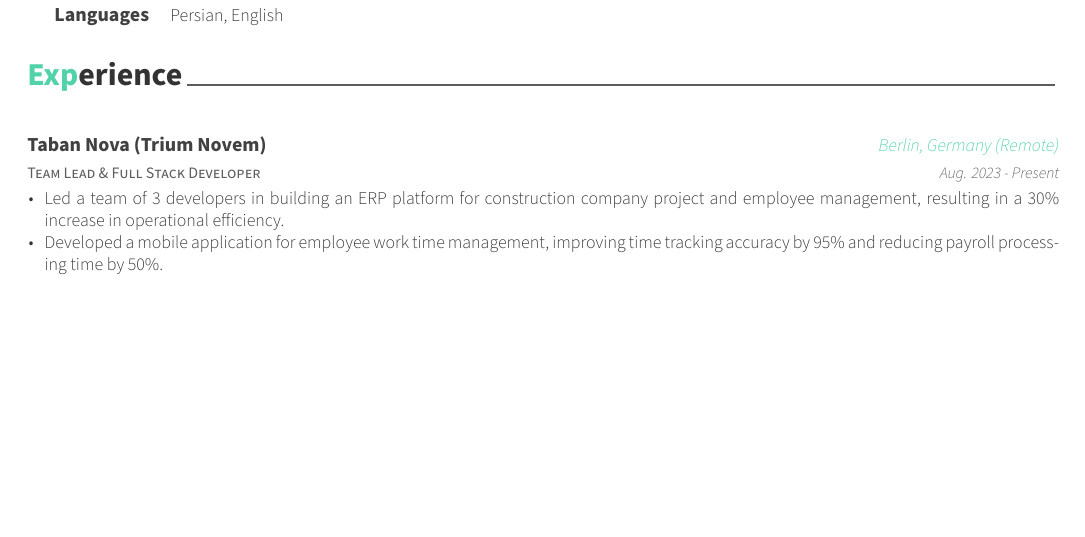
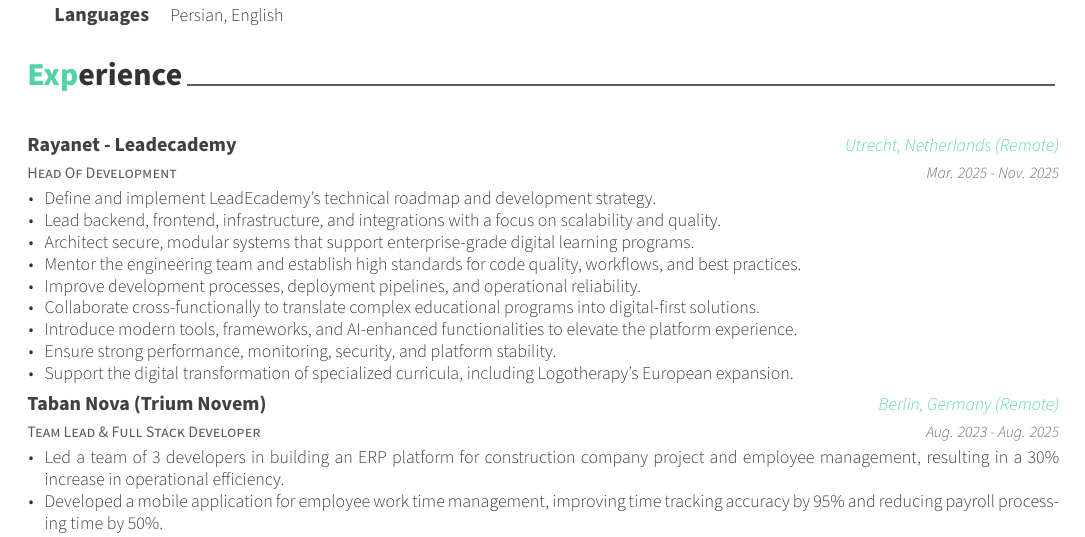
Before and after one commit to mortezakarimi/morteza-karimi-resume, a LaTeX CV (english/morteza-karimi-resume-en.tex, which reads english/cv/experience.tex): part of page 1 of 2, cut so that both start at the same text, the shorter picture padded with empty space. Compiled offline with XeLaTeX.

Commit message:
feat: update new work experience

```diff
--- a/english/cv/experience.tex
+++ b/english/cv/experience.tex
@@ -11,10 +11,29 @@
 
 %---------------------------------------------------------
   \cventry
+{Head Of Development} % Job title
+{Rayanet - Leadecademy} % Organization
+{Utrecht, Netherlands (Remote)} % Location
+{\shortmonthname[03]. 2025 - \shortmonthname[11]. 2025} % Date(s)
+{
+	\begin{cvitems} % Description(s) of tasks/responsibilities
+		\item {Define and implement LeadEcademy’s technical roadmap and development strategy.}
+		\item {Lead backend, frontend, infrastructure, and integrations with a focus on scalability and quality.}
+		\item {Architect secure, modular systems that support enterprise-grade digital learning programs.}
+		\item { Mentor the engineering team and establish high standards for code quality, workflows, and best practices.}
+		\item {Improve development processes, deployment pipelines, and operational reliability.}
+		\item {Collaborate cross-functionally to translate complex educational programs into digital-first solutions.}
+		\item {Introduce modern tools, frameworks, and AI-enhanced functionalities to elevate the platform experience.}
+		\item{Ensure strong performance, monitoring, security, and platform stability.}
+		\item{Support the digital transformation of specialized curricula, including Logotherapy’s European expansion.}
+	\end{cvitems}
+}
+
+  \cventry
     {Team Lead \& Full Stack Developer} % Job title
     {Taban Nova (Trium Novem)} % Organization
     {Berlin, Germany (Remote)} % Location
-    {\shortmonthname[08]. 2023 - Present} % Date(s)
+    {\shortmonthname[08]. 2023 - \shortmonthname[08]. 2025} % Date(s)
     {
       \begin{cvitems} % Description(s) of tasks/responsibilities
         \item {Led a team of 3 developers in building an ERP platform for construction company project and employee management, resulting in a 30\% increase in operational efficiency.}
```
Also changed, not shown: english/images/morteza.jpg, english/morteza-karimi-resume-en.pdf.
